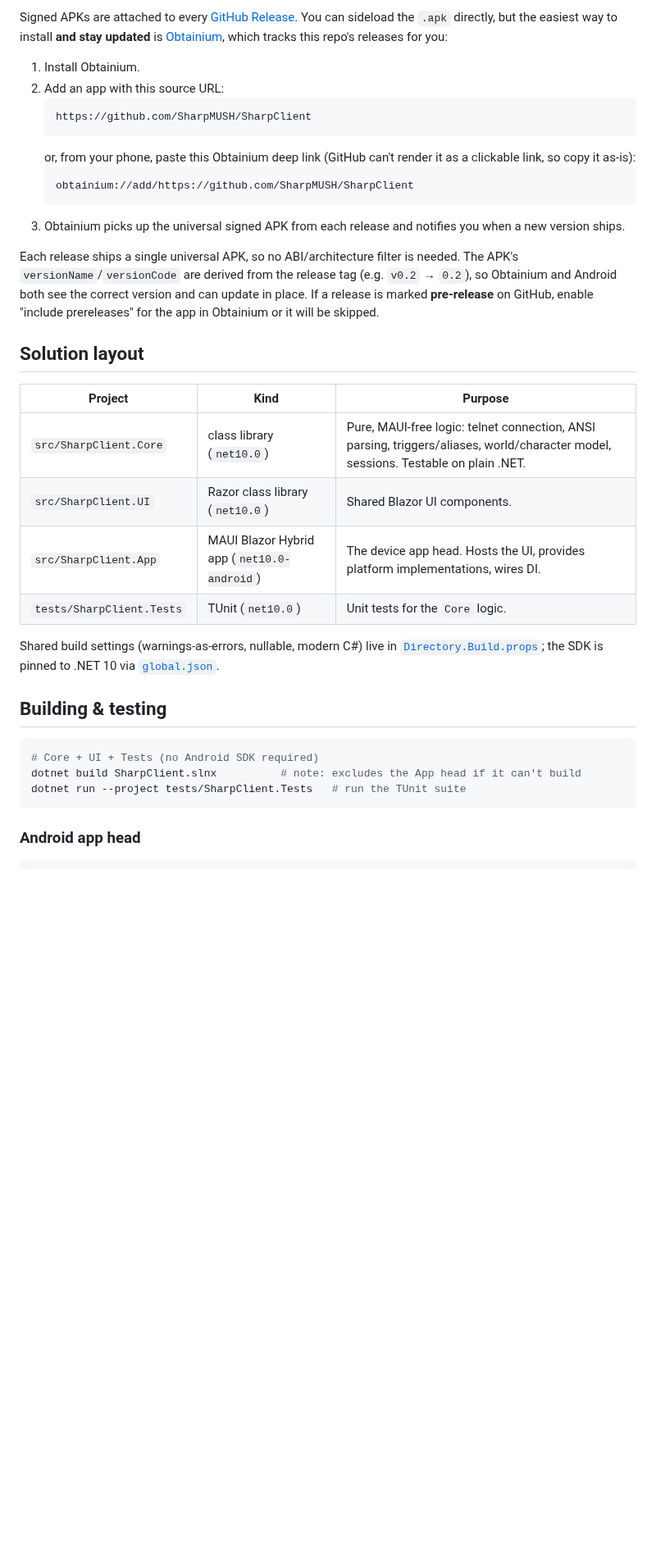
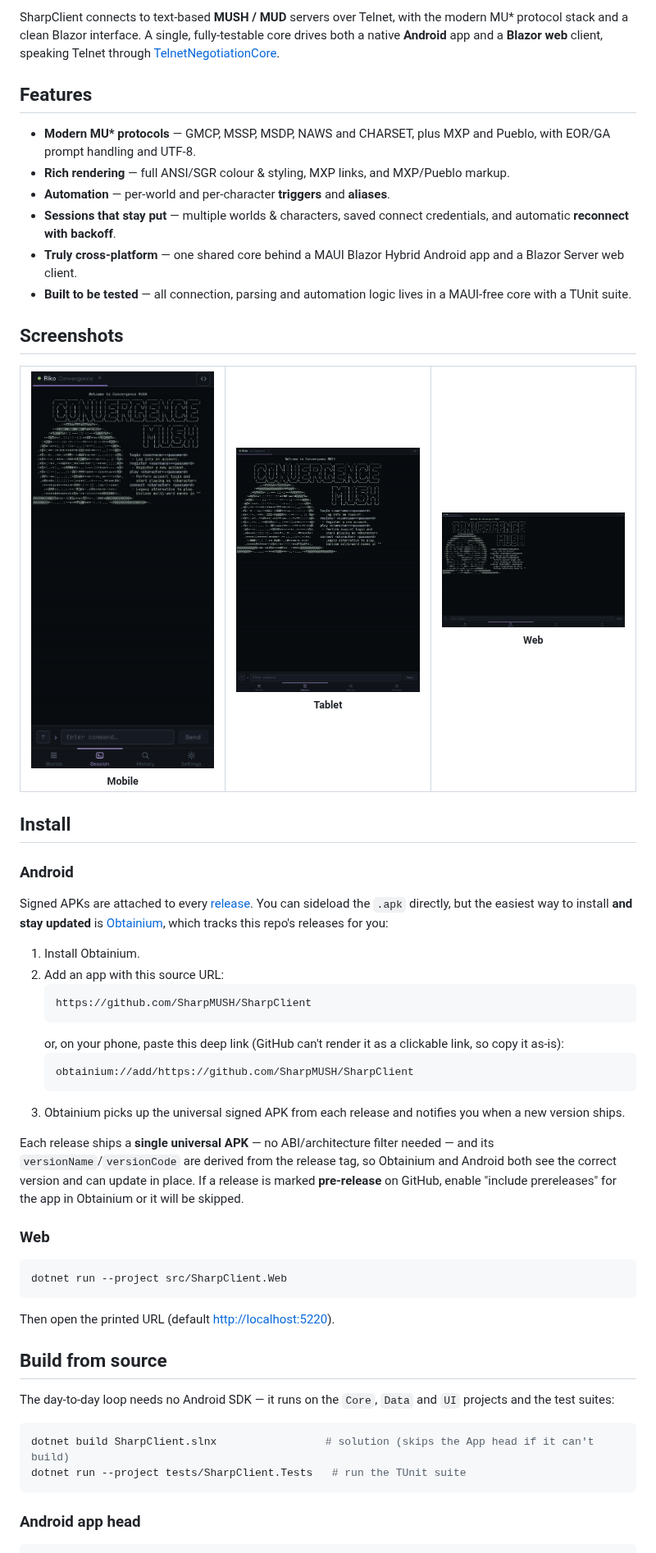
Before and after one commit to SharpMUSH/SharpClient, a Markdown page: README.md, the part around one of its changes. Shown at 82% size. Rendered like a GitHub page; pictures changed too: .github/assets/screenshot-mobile.png (added), .github/assets/screenshot-tablet.png (added), .github/assets/screenshot-web.png (added); blank space fills up the shorter version.

````diff
--- a/README.md
+++ b/README.md
@@ -9,46 +10,60 @@ design spec and visual-design brief.
 
-Signed APKs are attached to every [GitHub Release](https://github.com/SharpMUSH/SharpClient/releases).
-You can sideload the `.apk` directly, but the easiest way to install **and stay
-updated** is [Obtainium](https://github.com/ImranR98/Obtainium), which tracks this
-repo's releases for you:
+</div>
+
+SharpClient connects to text-based **MUSH / MUD** servers over Telnet, with the modern MU\* protocol stack and a clean Blazor interface. A single, fully-testable core drives both a native **Android** app and a **Blazor web** client, speaking Telnet through [TelnetNegotiationCore](https://github.com/HarryCordewener/TelnetNegotiationCore).
+
+## Features
+
+- **Modern MU\* protocols** — GMCP, MSSP, MSDP, NAWS and CHARSET, plus MXP and Pueblo, with EOR/GA prompt handling and UTF-8.
+- **Rich rendering** — full ANSI/SGR colour &amp; styling, MXP links, and MXP/Pueblo markup.
+- **Automation** — per-world and per-character **triggers** and **aliases**.
+- **Sessions that stay put** — multiple worlds &amp; characters, saved connect credentials, and automatic **reconnect with backoff**.
+- **Truly cross-platform** — one shared core behind a MAUI Blazor Hybrid Android app and a Blazor Server web client.
+- **Built to be tested** — all connection, parsing and automation logic lives in a MAUI-free core with a TUnit suite.
+
+## Screenshots
+
+<table>
+  <tr>
+    <td align="center" width="33%"><img src=".github/assets/screenshot-mobile.png" alt="SharpClient on a phone" /><br /><sub><b>Mobile</b></sub></td>
+    <td align="center" width="33%"><img src=".github/assets/screenshot-tablet.png" alt="SharpClient on a tablet" /><br /><sub><b>Tablet</b></sub></td>
+    <td align="center" width="33%"><img src=".github/assets/screenshot-web.png" alt="SharpClient in the browser" /><br /><sub><b>Web</b></sub></td>
+  </tr>
+</table>
+
+## Install
+
+### Android
+
+Signed APKs are attached to every [release](https://github.com/SharpMUSH/SharpClient/releases). You can sideload the `.apk` directly, but the easiest way to install **and stay updated** is [Obtainium](https://github.com/ImranR98/Obtainium), which tracks this repo's releases for you:
 
 1. Install Obtainium.
 2. Add an app with this source URL:
    ```
    https://github.com/SharpMUSH/SharpClient
    ```
-   or, from your phone, paste this Obtainium deep link (GitHub can't render it as
-   a clickable link, so copy it as-is):
+   or, on your phone, paste this deep link (GitHub can't render it as a clickable link, so copy it as-is):
    ```
    obtainium://add/https://github.com/SharpMUSH/SharpClient
    ```
-3. Obtainium picks up the universal signed APK from each release and notifies you
-   when a new version ships.
+3. Obtainium picks up the universal signed APK from each release and notifies you when a new version ships.
 
-Each release ships a single universal APK, so no ABI/architecture filter is
-needed. The APK's `versionName`/`versionCode` are derived from the release tag
-(e.g. `v0.2` → `0.2`), so Obtainium and Android both see the correct version and
-can update in place. If a release is marked **pre-release** on GitHub, enable
-"include prereleases" for the app in Obtainium or it will be skipped.
+Each release ships a **single universal APK** — no ABI/architecture filter needed — and its `versionName`/`versionCode` are derived from the release tag, so Obtainium and Android both see the correct version and can update in place. If a release is marked **pre-release** on GitHub, enable "include prereleases" for the app in Obtainium or it will be skipped.
 
-## Solution layout
-
-| Project | Kind | Purpose |
-|---------|------|---------|
-| `src/SharpClient.Core` | class library (`net10.0`) | Pure, MAUI-free logic: telnet connection, ANSI parsing, triggers/aliases, world/character model, sessions. Testable on plain .NET. |
-| `src/SharpClient.UI` | Razor class library (`net10.0`) | Shared Blazor UI components. |
-| `src/SharpClient.App` | MAUI Blazor Hybrid app (`net10.0-android`) | The device app head. Hosts the UI, provides platform implementations, wires DI. |
-| `tests/SharpClient.Tests` | TUnit (`net10.0`) | Unit tests for the `Core` logic. |
-
-Shared build settings (warnings-as-errors, nullable, modern C#) live in
-[`Directory.Build.props`](Directory.Build.props); the SDK is pinned to .NET 10 via
-[`global.json`](global.json).
-
-## Building & testing
+### Web
 
 ```sh
-# Core + UI + Tests (no Android SDK required)
-dotnet build SharpClient.slnx          # note: excludes the App head if it can't build
+dotnet run --project src/SharpClient.Web
+```
+
+Then open the printed URL (default <http://localhost:5220>).
+
+## Build from source
+
+The day-to-day loop needs no Android SDK — it runs on the `Core`, `Data` and `UI` projects and the test suites:
+
+```sh
+dotnet build SharpClient.slnx                 # solution (skips the App head if it can't build)
 dotnet run --project tests/SharpClient.Tests   # run the TUnit suite
 ```
 
````
Also changed, not shown: other parts of README.md (+42 -15 lines), .github/assets/logo.png (added), 1 other file.
